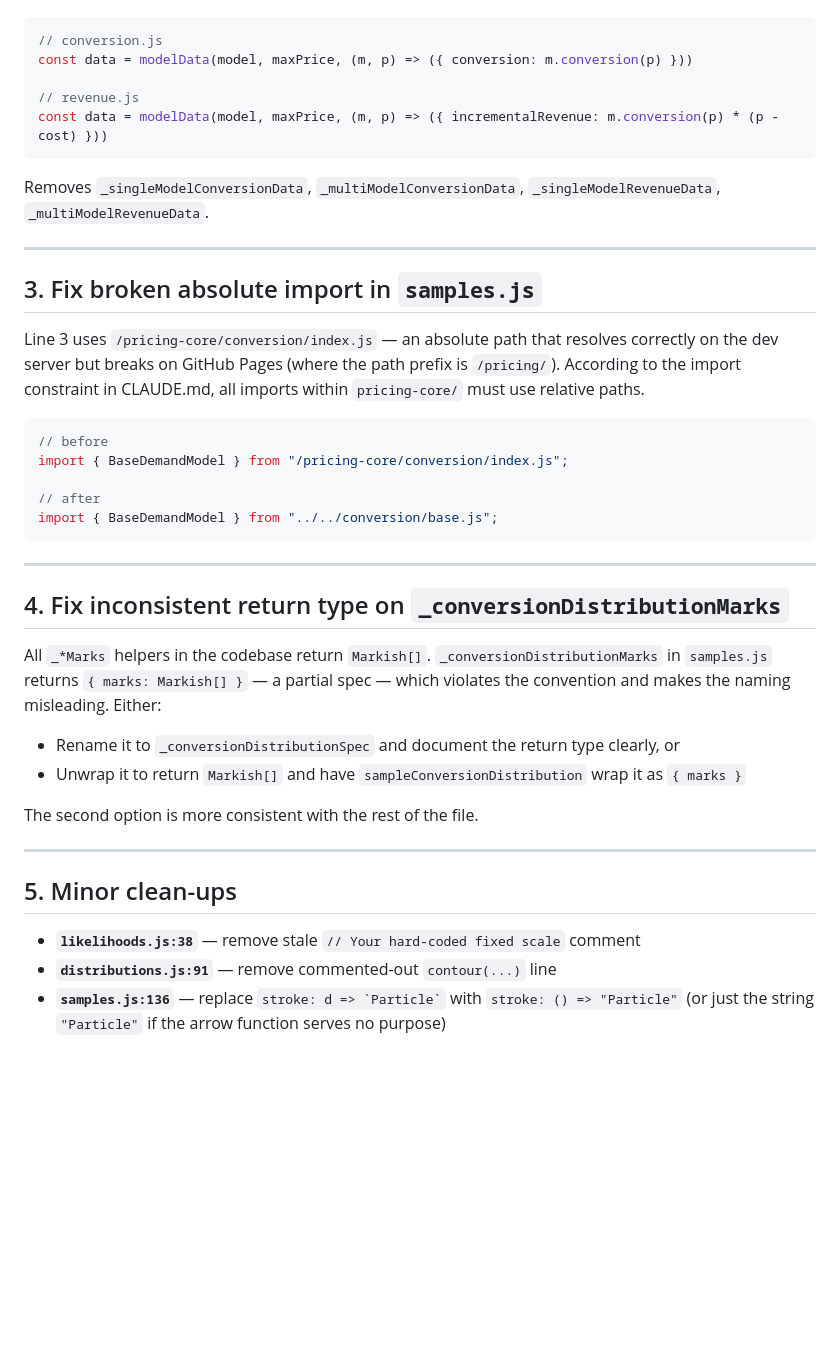
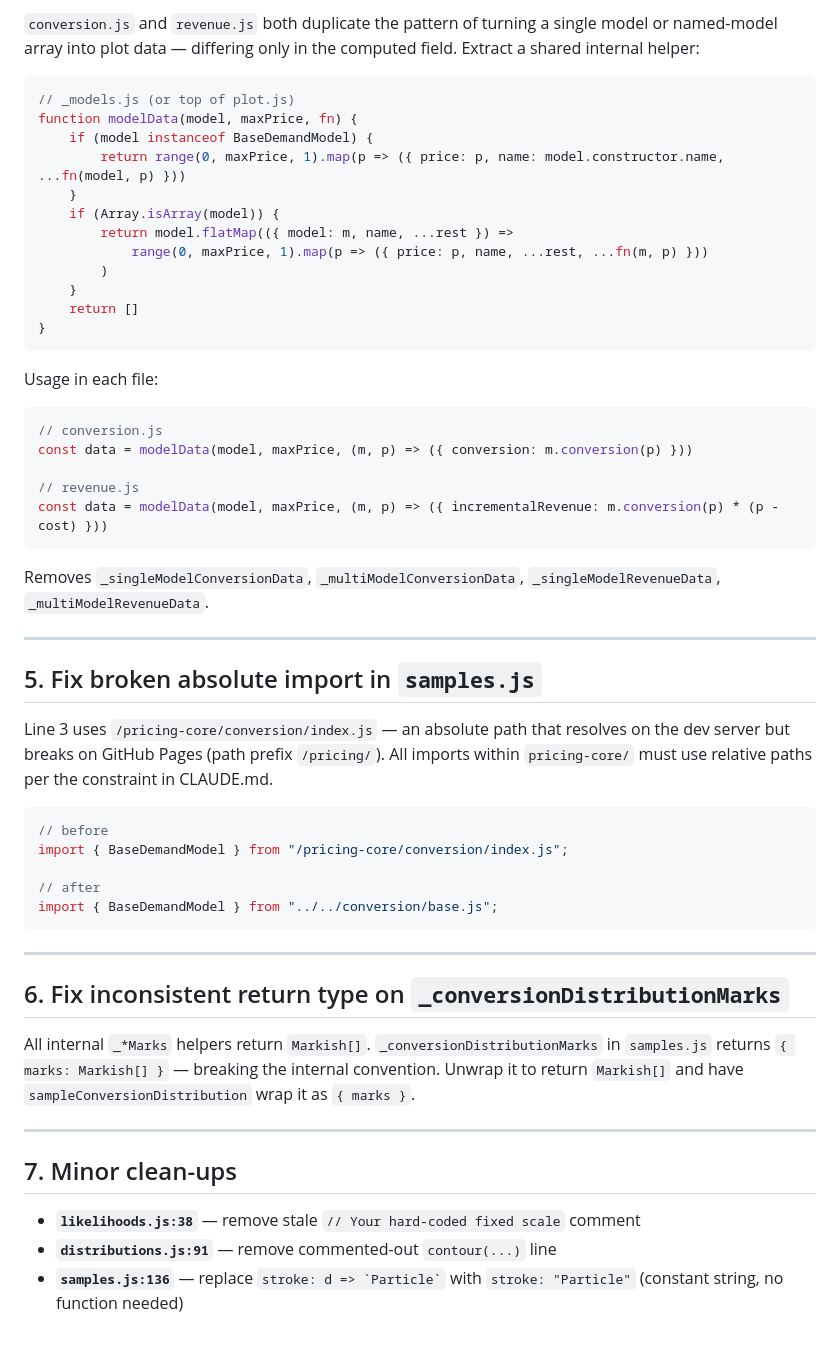
Before and after one commit to tom-p-sparq/pricing, a Markdown page: docs/plans/refactor-plotting.md, the part around one of its changes. Rendered like a GitHub page; blank space fills up the shorter version.

````diff
--- a/docs/plans/refactor-plotting.md
+++ b/docs/plans/refactor-plotting.md
@@ -50,3 +91,22 @@ Then in each file:
+`conversion.js` and `revenue.js` both duplicate the pattern of turning a single model or named-model
+array into plot data — differing only in the computed field. Extract a shared internal helper:
+
+```js
+// _models.js (or top of plot.js)
+function modelData(model, maxPrice, fn) {
+    if (model instanceof BaseDemandModel) {
+        return range(0, maxPrice, 1).map(p => ({ price: p, name: model.constructor.name, ...fn(model, p) }))
+    }
+    if (Array.isArray(model)) {
+        return model.flatMap(({ model: m, name, ...rest }) =>
+            range(0, maxPrice, 1).map(p => ({ price: p, name, ...rest, ...fn(m, p) }))
+        )
+    }
+    return []
+}
+```
+
+Usage in each file:
 ```js
 // conversion.js
 const data = modelData(model, maxPrice, (m, p) => ({ conversion: m.conversion(p) }))
@@ -60,11 +120,11 @@ Removes `_singleModelConversionData`, `_multiModelConversionData`, `_singleModel
 
 ---
 
-## 3. Fix broken absolute import in `samples.js`
+## 5. Fix broken absolute import in `samples.js`
 
-Line 3 uses `/pricing-core/conversion/index.js` — an absolute path that resolves correctly on the
-dev server but breaks on GitHub Pages (where the path prefix is `/pricing/`). According to the
-import constraint in CLAUDE.md, all imports within `pricing-core/` must use relative paths.
+Line 3 uses `/pricing-core/conversion/index.js` — an absolute path that resolves on the dev server
+but breaks on GitHub Pages (path prefix `/pricing/`). All imports within `pricing-core/` must use
+relative paths per the constraint in CLAUDE.md.
 
 ```js
 // before
@@ -76,22 +136,17 @@ import { BaseDemandModel } from "../../conversion/base.js";
 
 ---
 
-## 4. Fix inconsistent return type on `_conversionDistributionMarks`
+## 6. Fix inconsistent return type on `_conversionDistributionMarks`
 
-All `_*Marks` helpers in the codebase return `Markish[]`. `_conversionDistributionMarks` in
-`samples.js` returns `{ marks: Markish[] }` — a partial spec — which violates the convention and
-makes the naming misleading. Either:
-
-- Rename it to `_conversionDistributionSpec` and document the return type clearly, or
-- Unwrap it to return `Markish[]` and have `sampleConversionDistribution` wrap it as `{ marks }`
-
-The second option is more consistent with the rest of the file.
+All internal `_*Marks` helpers return `Markish[]`. `_conversionDistributionMarks` in `samples.js`
+returns `{ marks: Markish[] }` — breaking the internal convention. Unwrap it to return `Markish[]`
+and have `sampleConversionDistribution` wrap it as `{ marks }`.
 
 ---
 
-## 5. Minor clean-ups
+## 7. Minor clean-ups
 
 - **`likelihoods.js:38`** — remove stale `// Your hard-coded fixed scale` comment
 - **`distributions.js:91`** — remove commented-out `contour(...)` line
-- **`samples.js:136`** — replace `` stroke: d => `Particle` `` with `stroke: () => "Particle"`
-  (or just the string `"Particle"` if the arrow function serves no purpose)
+- **`samples.js:136`** — replace `` stroke: d => `Particle` `` with `stroke: "Particle"` (constant
+  string, no function needed)
````
Also changed, not shown: other parts of docs/plans/refactor-plotting.md (+62 -21 lines).
